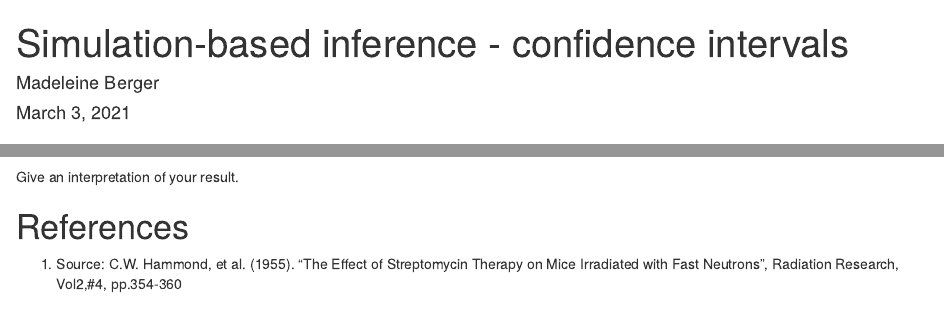
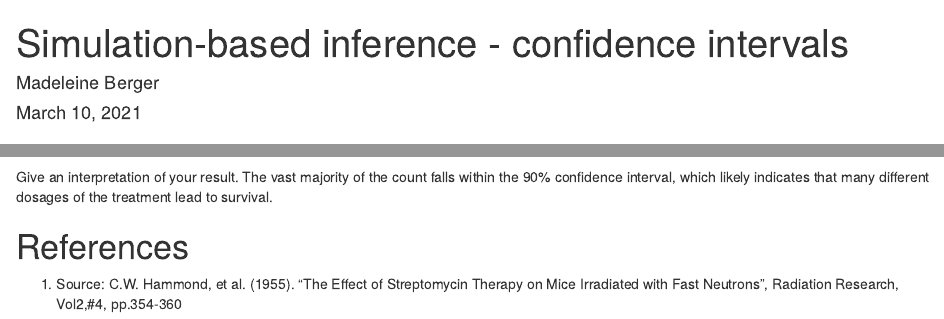
Before and after one commit to sta199-01-sp21/lecture-note-class-13-MadeleineBerger114, an R Markdown document (lecturenotesclass13.Rmd): the page in a window 1100 px wide, from its top, and a second part further down, joined at a grey line. Rendered offline with R 4.5, knitr and Pandoc, with nearby package versions; some code elsewhere in the file could not run offline.

Commit message:
finished!

```diff
--- a/lecturenotesclass13.Rmd
+++ b/lecturenotesclass13.Rmd
@@ -1,7 +1,7 @@
 ---
 title: "Simulation-based inference - confidence intervals"
 author: "Madeleine Berger"
-date: "March 3, 2021"
+date: "March 10, 2021"
 output: html_document
 editor_options:
   chunk_output_type: console
@@ -423,7 +423,7 @@ visualize(boot_prop2) +
 
 
 Give an interpretation of your result.
-
+The vast majority of the count falls within the 90% confidence interval, which likely indicates that many different dosages of the treatment lead to survival.
 
 # References
 
```
